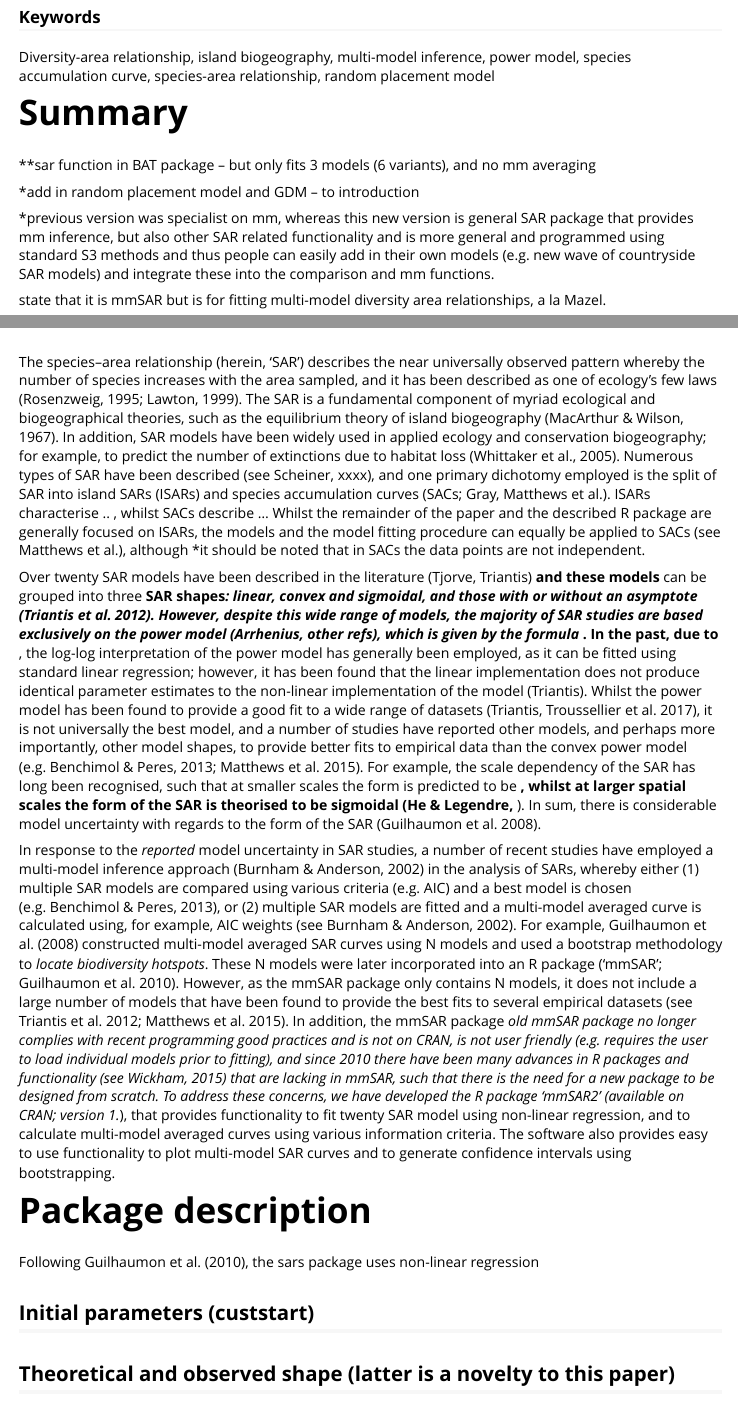
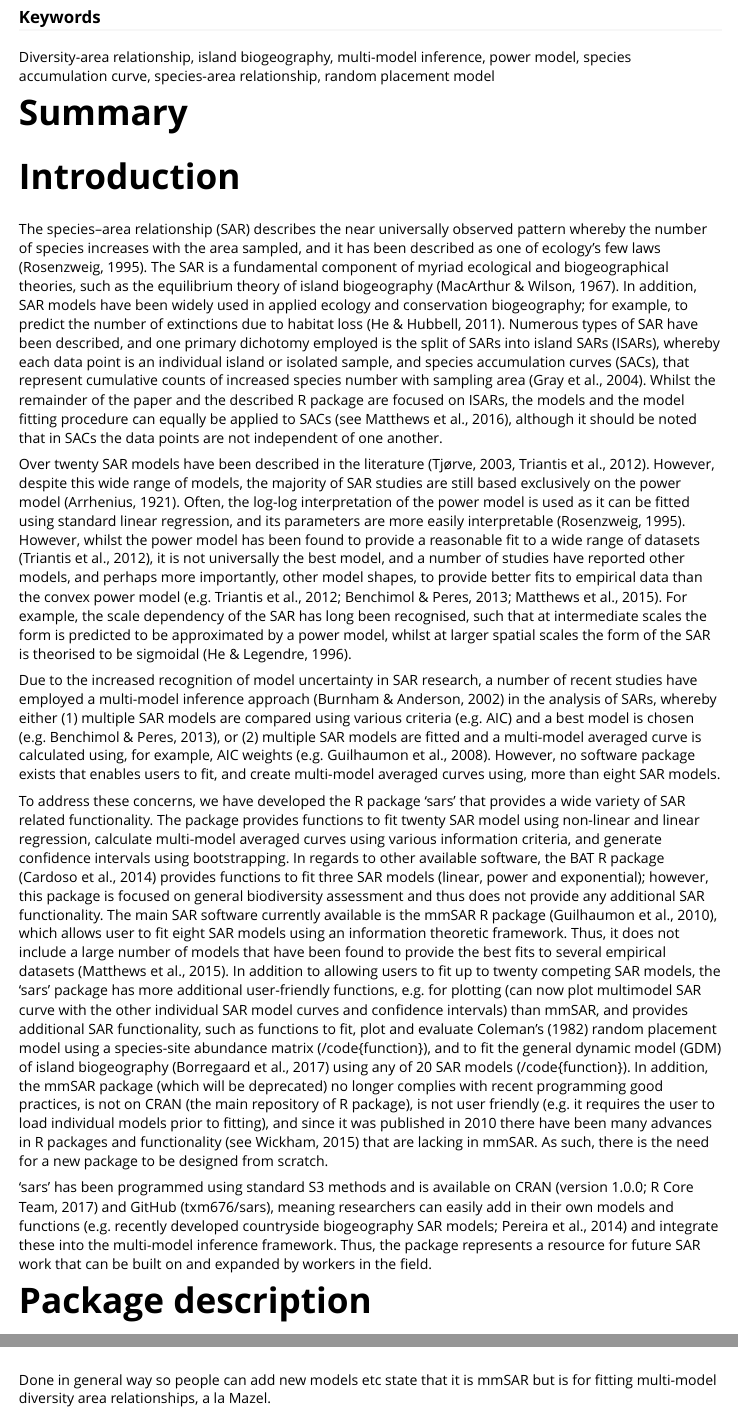
Before and after one commit to txm676/sars, an R Markdown document (vignettes/sars_ms.Rmd): the page in a window 1100 px wide, from 610 px down, and a second part further down, joined at a grey line. The pictures show the output file vignettes/sars_ms.html that the author committed with the source, opened offline.

Commit message:
finishing the paper introduction

```diff
--- a/vignettes/sars_ms.Rmd
+++ b/vignettes/sars_ms.Rmd
@@ -29,23 +29,18 @@ Diversity-area relationship, island biogeography, multi-model inference, power m
 
 # Summary
 
-
-**sar function in BAT package – but only fits 3 models (6 variants), and no mm averaging
-
-*add in random placement model and GDM – to introduction
-
-*previous version was specialist on mm, whereas this new version is general SAR package that provides mm inference, but also other SAR related functionality and is more general and programmed using standard S3 methods and thus people can easily add in their own models (e.g. new wave of countryside SAR models) and integrate these into the comparison and mm functions.
-
-state that it is mmSAR but is for fitting multi-model diversity area relationships, a la Mazel.
-
-
 # Introduction
 
-The species–area relationship (herein, ‘SAR’) describes the near universally observed pattern whereby the number of species increases with the area sampled, and it has been described as one of ecology’s few laws (Rosenzweig, 1995; Lawton, 1999). The SAR is a fundamental component of myriad ecological and biogeographical theories, such as the equilibrium theory of island biogeography (MacArthur & Wilson, 1967). In addition, SAR models have been widely used in applied ecology and conservation biogeography; for example, to predict the number of extinctions due to habitat loss (Whittaker et al., 2005). Numerous types of SAR have been described (see Scheiner, xxxx), and one primary dichotomy employed is the split of SAR into island SARs (ISARs) and species accumulation curves (SACs; Gray, Matthews et al.). ISARs characterise .. , whilst SACs describe … Whilst the remainder of the paper and the described R package are generally focused on ISARs, the models and the model fitting procedure can equally be applied to SACs (see Matthews et al.), although *it should be noted that in SACs the data points are not independent.
+The species–area relationship (SAR) describes the near universally observed pattern whereby the number of species increases with the area sampled, and it has been described as one of ecology’s few laws (Rosenzweig, 1995). The SAR is a fundamental component of myriad ecological and biogeographical theories, such as the equilibrium theory of island biogeography (MacArthur & Wilson, 1967). In addition, SAR models have been widely used in applied ecology and conservation biogeography; for example, to predict the number of extinctions due to habitat loss (He & Hubbell, 2011). Numerous types of SAR have been described, and one primary dichotomy employed is the split of SARs into island SARs (ISARs), whereby each data point is an individual island or isolated sample, and species accumulation curves (SACs), that represent cumulative counts of increased species number with sampling area (Gray et al., 2004). Whilst the remainder of the paper and the described R package are focused on ISARs, the models and the model fitting procedure can equally be applied to SACs (see Matthews et al., 2016), although it should be noted that in SACs the data points are not independent of one another.
 
-Over twenty SAR models have been described in the literature (Tjorve, Triantis) **and these models** can be grouped into three **SAR shapes*: linear, convex and sigmoidal, ** and those with or without an asymptote (Triantis et al. 2012). However, despite this wide range of models, the majority of SAR studies are based exclusively on the power model (Arrhenius, other refs), which is given by the formula ***. In the past, due to **, the log-log interpretation of the power model has generally been employed, as it can be fitted using standard linear regression; however, it has been found that the linear implementation does not produce identical parameter estimates to the non-linear implementation of the model (Triantis). Whilst the power model has been found to provide a good fit to a wide range of datasets (Triantis, Troussellier et al. 2017), it is not universally the best model, and a number of studies have reported other models, and perhaps more importantly, other model shapes, to provide better fits to empirical data than the convex power model (e.g. Benchimol & Peres, 2013; Matthews et al. 2015). For example, the scale dependency of the SAR has long been recognised, such that at smaller scales the form is predicted to be **, whilst at larger spatial scales the form of the SAR is theorised to be sigmoidal (He & Legendre, **). In sum, there is considerable model uncertainty with regards to the form of the SAR (Guilhaumon et al. 2008).
+Over twenty SAR models have been described in the literature (Tjørve, 2003, Triantis et al., 2012). However, despite this wide range of models, the majority of SAR studies are still based exclusively on the power model (Arrhenius, 1921). Often, the log-log interpretation of the power model is used as it can be fitted using standard linear regression, and its parameters are more easily interpretable (Rosenzweig, 1995). However, whilst the power model has been found to provide a reasonable fit to a wide range of datasets (Triantis et al., 2012), it is not universally the best model, and a number of studies have reported other models, and perhaps more importantly, other model shapes, to provide better fits to empirical data than the convex power model (e.g. Triantis et al., 2012; Benchimol & Peres, 2013; Matthews et al., 2015). For example, the scale dependency of the SAR has long been recognised, such that at intermediate scales the form is predicted to be approximated by a power model, whilst at larger spatial scales the form of the SAR is theorised to be sigmoidal (He & Legendre, 1996).
 
-In response to the *reported* model uncertainty in SAR studies, a number of recent studies have employed a multi-model inference approach (Burnham & Anderson, 2002) in the analysis of SARs, whereby either (1) multiple SAR models are compared using various criteria (e.g. AIC) and a best model is chosen (e.g. Benchimol & Peres, 2013), or (2) multiple SAR models are fitted and a multi-model averaged curve is calculated using, for example, AIC weights (see Burnham & Anderson, 2002). For example, Guilhaumon et al. (2008) constructed multi-model averaged SAR curves using N models and used a bootstrap methodology to *locate biodiversity hotspots*. These N models were later incorporated into an R package (‘mmSAR’; Guilhaumon et al. 2010). However, as the mmSAR package only contains N models, it does not include a large number of models that have been found to provide the best fits to several empirical datasets (see Triantis et al. 2012; Matthews et al. 2015). In addition, the mmSAR package *old mmSAR package no longer complies with recent programming good practices and is not on CRAN, is not user friendly (e.g. requires the user to load individual models prior to fitting), and since 2010 there have been many advances in R packages and functionality (see Wickham, 2015) that are lacking in mmSAR, such that there is the need for a new package to be designed from scratch. To address these concerns, we have developed the R package ‘mmSAR2’ (available on CRAN; version 1.*), that provides functionality to fit twenty SAR model using non-linear regression, and to calculate multi-model averaged curves using various information criteria. The software also provides easy to use functionality to plot multi-model SAR curves and to generate confidence intervals using bootstrapping.
+Due to the increased recognition of model uncertainty in SAR research, a number of recent studies have employed a multi-model inference approach (Burnham & Anderson, 2002) in the analysis of SARs, whereby either (1) multiple SAR models are compared using various criteria (e.g. AIC) and a best model is chosen (e.g. Benchimol & Peres, 2013), or (2) multiple SAR models are fitted and a multi-model averaged curve is calculated using, for example, AIC weights (e.g. Guilhaumon et al., 2008). However, no software package exists that enables users to fit, and create multi-model averaged curves using, more than eight SAR models.
+
+To address these concerns, we have developed the R package ‘sars’ that provides a wide variety of SAR related functionality. The package provides functions to fit twenty SAR model using non-linear and linear regression, calculate multi-model averaged curves using various information criteria, and generate confidence intervals using bootstrapping. In regards to other available software, the BAT R package (Cardoso et al., 2014) provides functions to fit three SAR models (linear, power and exponential); however, this package is focused on general biodiversity assessment and thus does not provide any additional SAR functionality. The main SAR software currently available is the mmSAR R package (Guilhaumon et al., 2010), which allows user to fit eight SAR models using an information theoretic framework. Thus, it does not include a large number of models that have been found to provide the best fits to several empirical datasets (Matthews et al., 2015). In addition to allowing users to fit up to twenty competing SAR models, the ‘sars’ package has more additional user-friendly functions, e.g. for plotting (can now plot multimodel SAR curve with the other individual SAR model curves and confidence intervals) than mmSAR, and provides additional SAR functionality, such as functions to fit, plot and evaluate Coleman’s (1982) random placement model using a species-site abundance matrix (/code{function}), and to fit the general dynamic model (GDM) of island biogeography (Borregaard et al., 2017) using any of 20 SAR models (/code{function}). In addition, the mmSAR package (which will be deprecated) no longer complies with recent programming good practices, is not on CRAN (the main repository of R package), is not user friendly (e.g. it requires the user to load individual models prior to fitting), and since it was published in 2010 there have been many advances in R packages and functionality (see Wickham, 2015) that are lacking in mmSAR. As such, there is the need for a new package to be designed from scratch.
+
+‘sars’ has been programmed using standard S3 methods and is available on CRAN (version 1.0.0; R Core Team, 2017) and GitHub (txm676/sars), meaning researchers can easily add in their own models and functions (e.g. recently developed countryside biogeography SAR models; Pereira et al., 2014) and integrate these into the multi-model inference framework. Thus, the package represents a resource for future SAR work that can be built on and expanded by workers in the field.
+
 
 
 # Package description
@@ -77,7 +72,7 @@ In addition to the main functions used to fit and compare the twenty SAR models,
 # Conclusions
 
 Done in general way so people can add new models etc
-
+state that it is mmSAR but is for fitting multi-model diversity area relationships, a la Mazel.
 
 # Authors’ contributions
 
```
Also changed, not shown: vignettes/sars_ms.html, 1 other file.
